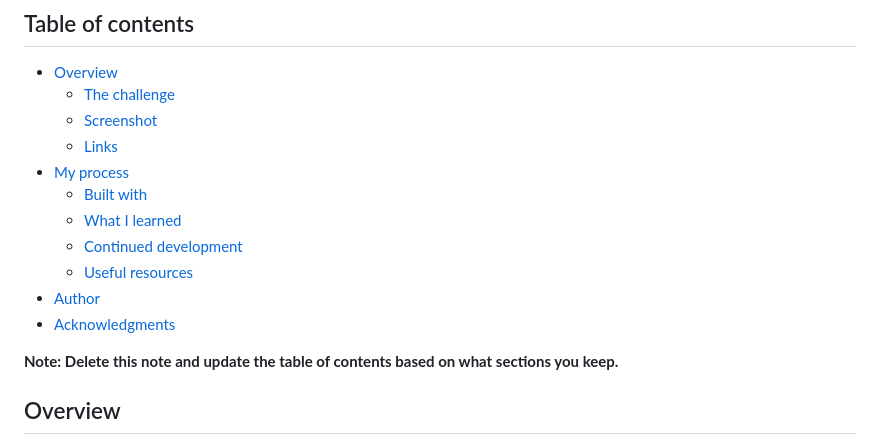
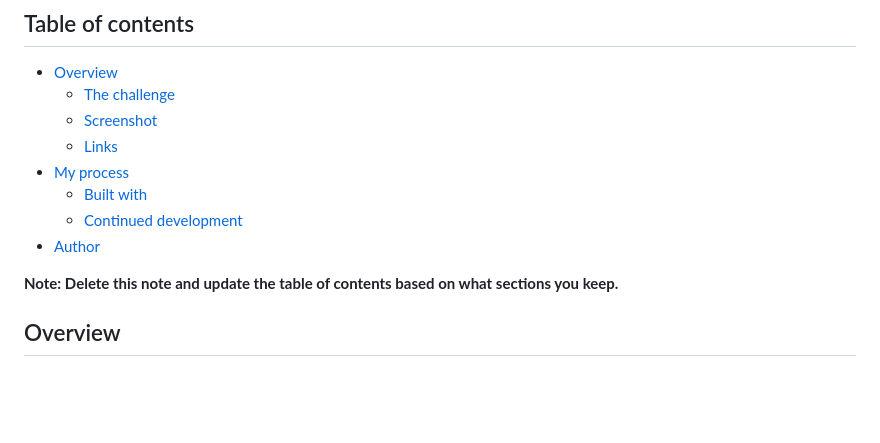
Before and after one commit to Mzu-Soci/Huddle-landing-page, a Markdown page: README-template.md, the part around the change printed below. Drawn GitHub-style; blank space fills up the shorter version.

```diff
--- a/README-template.md
+++ b/README-template.md
@@ -10,11 +10,8 @@ This is a solution to the [Huddle landing page with single introductory section
   - [Links](#links)
 - [My process](#my-process)
   - [Built with](#built-with)
-  - [What I learned](#what-i-learned)
   - [Continued development](#continued-development)
-  - [Useful resources](#useful-resources)
 - [Author](#author)
-- [Acknowledgments](#acknowledgments)
 
 **Note: Delete this note and update the table of contents based on what sections you keep.**
 
```
Also changed, not shown: other parts of README-template.md (+4 -57 lines), Screenshot Desktop.jpg (added), Screenshot Mobile.jpg (added), 2 other files.
